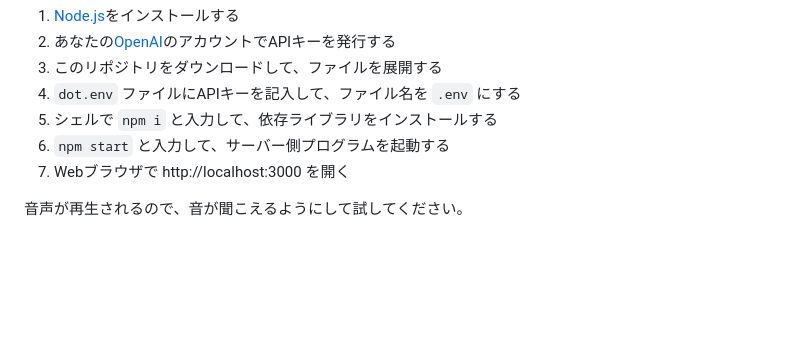
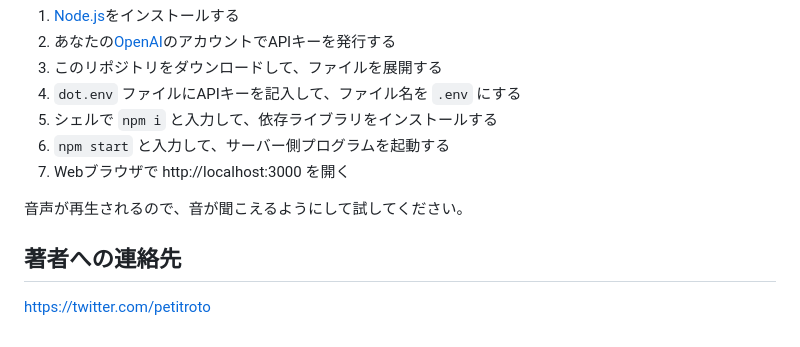
Before and after one commit to petitroto/gai-vending-machine-sim, a Markdown page: README.md, the part around the change. Drawn GitHub-style; blank space fills up the shorter version.

Commit message:
連絡先を追記

```diff
--- a/README.md
+++ b/README.md
@@ -51,3 +51,7 @@
 6. Webブラウザで http://localhost:3000 を開く
 
 音声が再生されるので、音が聞こえるようにして試してください。
+
+## 著者への連絡先
+
+https://twitter.com/petitroto
```
